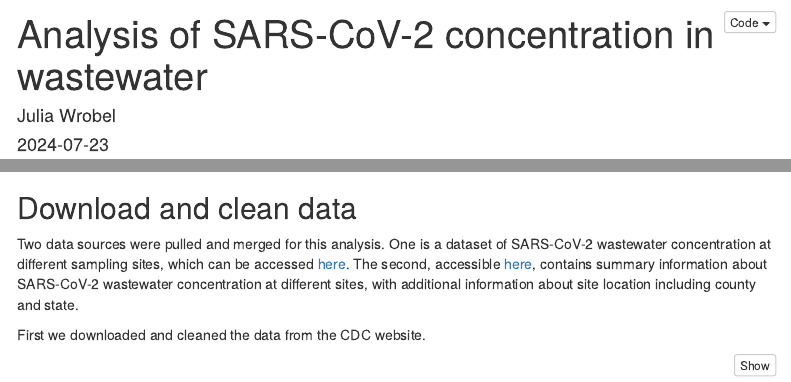
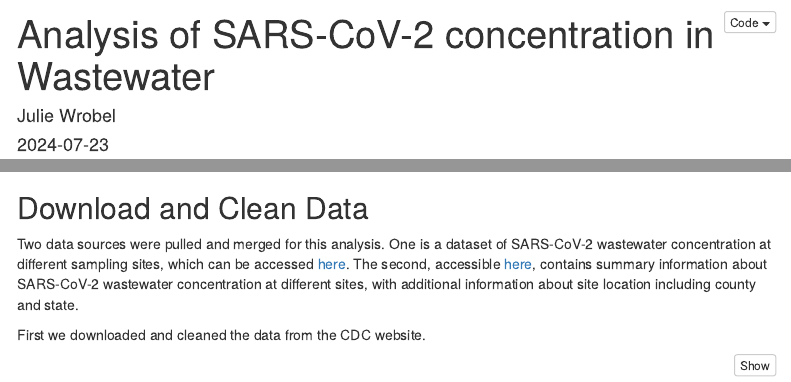
Before and after one commit to christiekimmm/covid_wastewater, an R Markdown document (analysis/report.Rmd): the page in a window 1100 px wide, from its top, and a second part further down, joined at a grey line. Rendered offline with R 4.5, knitr and Pandoc, with nearby package versions; some code elsewhere in the file could not run offline; menus at the side of the page are left out.

Commit message:
Capitalizing titles

```diff
--- a/analysis/report.Rmd
+++ b/analysis/report.Rmd
@@ -1,6 +1,6 @@
 ---
-title: "Analysis of SARS-CoV-2 concentration in wastewater"
-author: "Julia Wrobel"
+title: "Analysis of SARS-CoV-2 concentration in Wastewater"
+author: "Julie Wrobel"
 date: "`r Sys.Date()`"
 output:
   html_document:
```
Also changed, not shown: analysis/report.Rmd (2 more changed lines).
